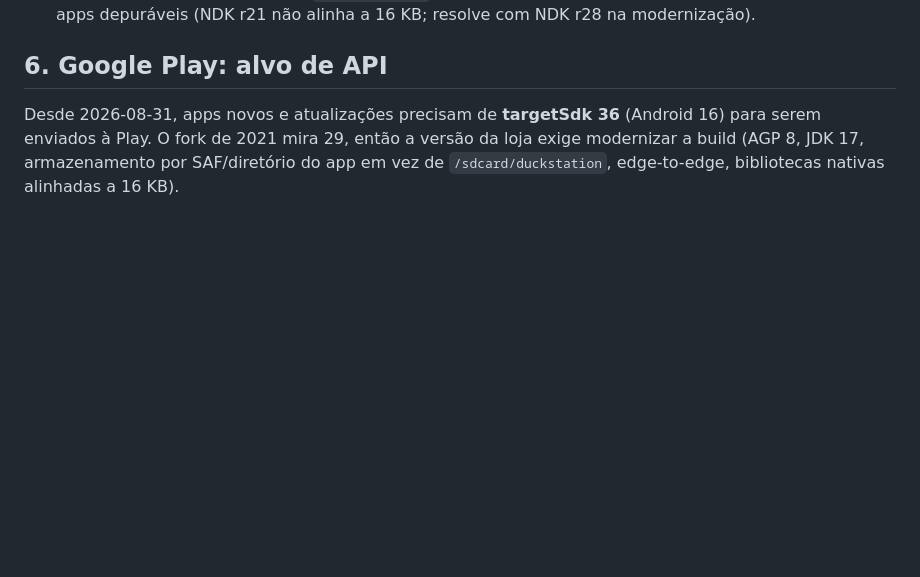
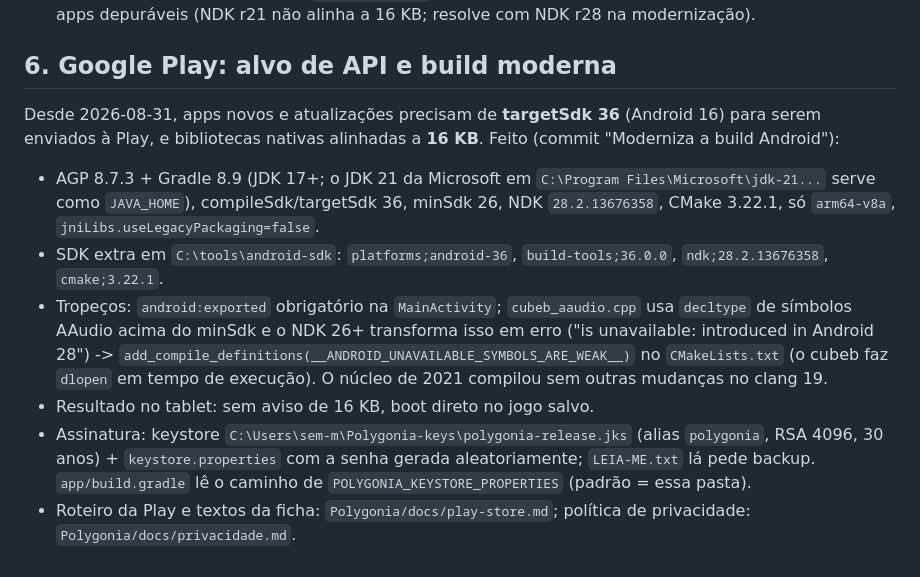
Before and after one commit to betinn/BustAGroove2-Recomp, a Markdown page: notes/android-fork.md, the part around the change. GitHub-like rendering; blank space fills up the shorter version.

Commit message:
notes/android-fork: build moderna (AGP 8, NDK r28, targetSdk 36), keystore e roteiro da Play
Co-Authored-By: Claude Fable 5.1 <noreply@anthropic.com>

```diff
--- a/notes/android-fork.md
+++ b/notes/android-fork.md
@@ -87,9 +87,22 @@ Resultado: BAG2 boota, FMV de abertura a 15 fps (taxa do vídeo) com VPS 60.
 - Teste: APK de debug precisa de `adb install -t`; o Android 16 mostra aviso de página de 16 KB
   para apps depuráveis (NDK r21 não alinha a 16 KB; resolve com NDK r28 na modernização).
 
-## 6. Google Play: alvo de API
+## 6. Google Play: alvo de API e build moderna
 
 Desde 2026-08-31, apps novos e atualizações precisam de **targetSdk 36** (Android 16) para serem
-enviados à Play. O fork de 2021 mira 29, então a versão da loja exige modernizar a build (AGP 8, JDK 17,
-armazenamento por SAF/diretório do app em vez de `/sdcard/duckstation`, edge-to-edge, bibliotecas
-nativas alinhadas a 16 KB).
+enviados à Play, e bibliotecas nativas alinhadas a **16 KB**. Feito (commit "Moderniza a build Android"):
+- AGP 8.7.3 + Gradle 8.9 (JDK 17+; o JDK 21 da Microsoft em `C:\Program Files\Microsoft\jdk-21...`
+  serve como `JAVA_HOME`), compileSdk/targetSdk 36, minSdk 26, NDK `28.2.13676358`, CMake 3.22.1,
+  só `arm64-v8a`, `jniLibs.useLegacyPackaging=false`.
+- SDK extra em `C:\tools\android-sdk`: `platforms;android-36`, `build-tools;36.0.0`, `ndk;28.2.13676358`,
+  `cmake;3.22.1`.
+- Tropeços: `android:exported` obrigatório na `MainActivity`; `cubeb_aaudio.cpp` usa `decltype` de
+  símbolos AAudio acima do minSdk e o NDK 26+ transforma isso em erro ("is unavailable: introduced in
+  Android 28") -> `add_compile_definitions(__ANDROID_UNAVAILABLE_SYMBOLS_ARE_WEAK__)` no `CMakeLists.txt`
+  (o cubeb faz `dlopen` em tempo de execução). O núcleo de 2021 compilou sem outras mudanças no clang 19.
+- Resultado no tablet: sem aviso de 16 KB, boot direto no jogo salvo.
+- Assinatura: keystore `C:\Users\sem-m\Polygonia-keys\polygonia-release.jks` (alias `polygonia`, RSA
+  4096, 30 anos) + `keystore.properties` com a senha gerada aleatoriamente; `LEIA-ME.txt` lá pede
+  backup. `app/build.gradle` lê o caminho de `POLYGONIA_KEYSTORE_PROPERTIES` (padrão = essa pasta).
+- Roteiro da Play e textos da ficha: `Polygonia/docs/play-store.md`; política de privacidade:
+  `Polygonia/docs/privacidade.md`.
```
